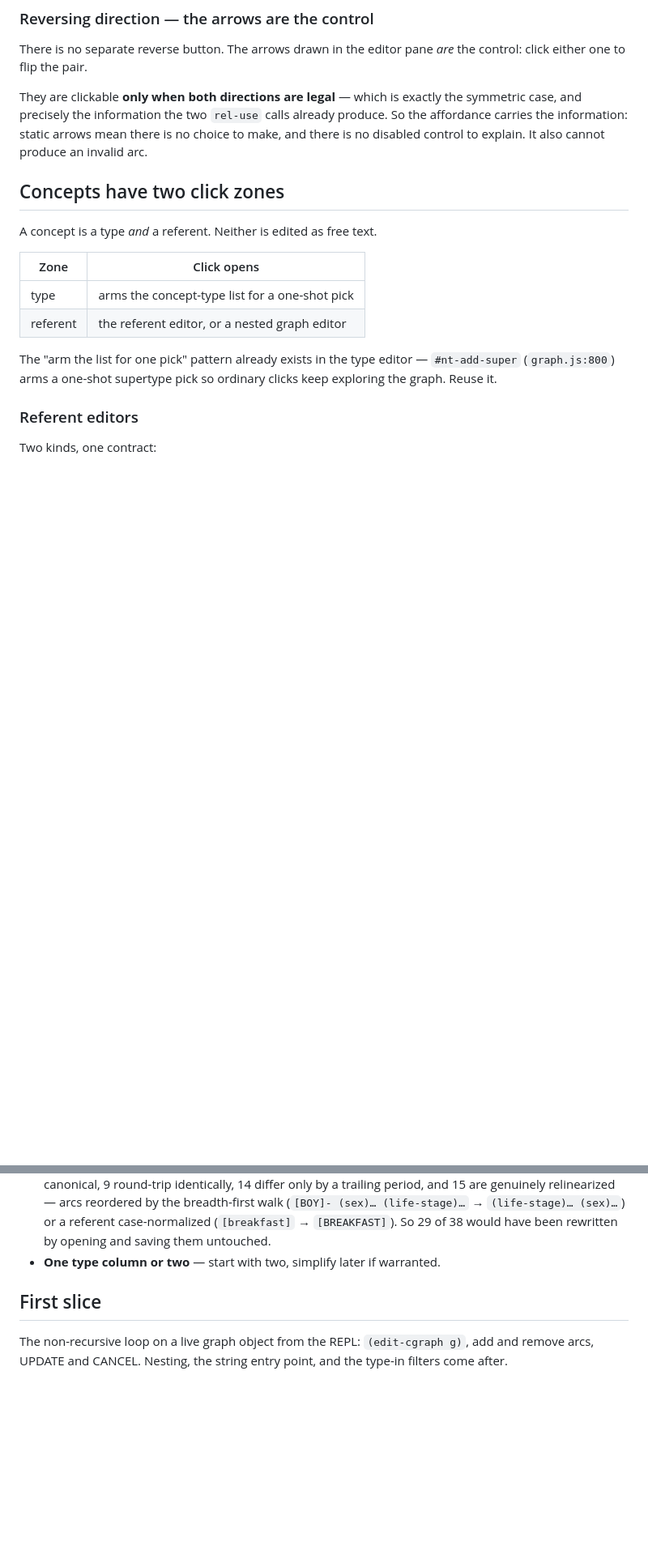
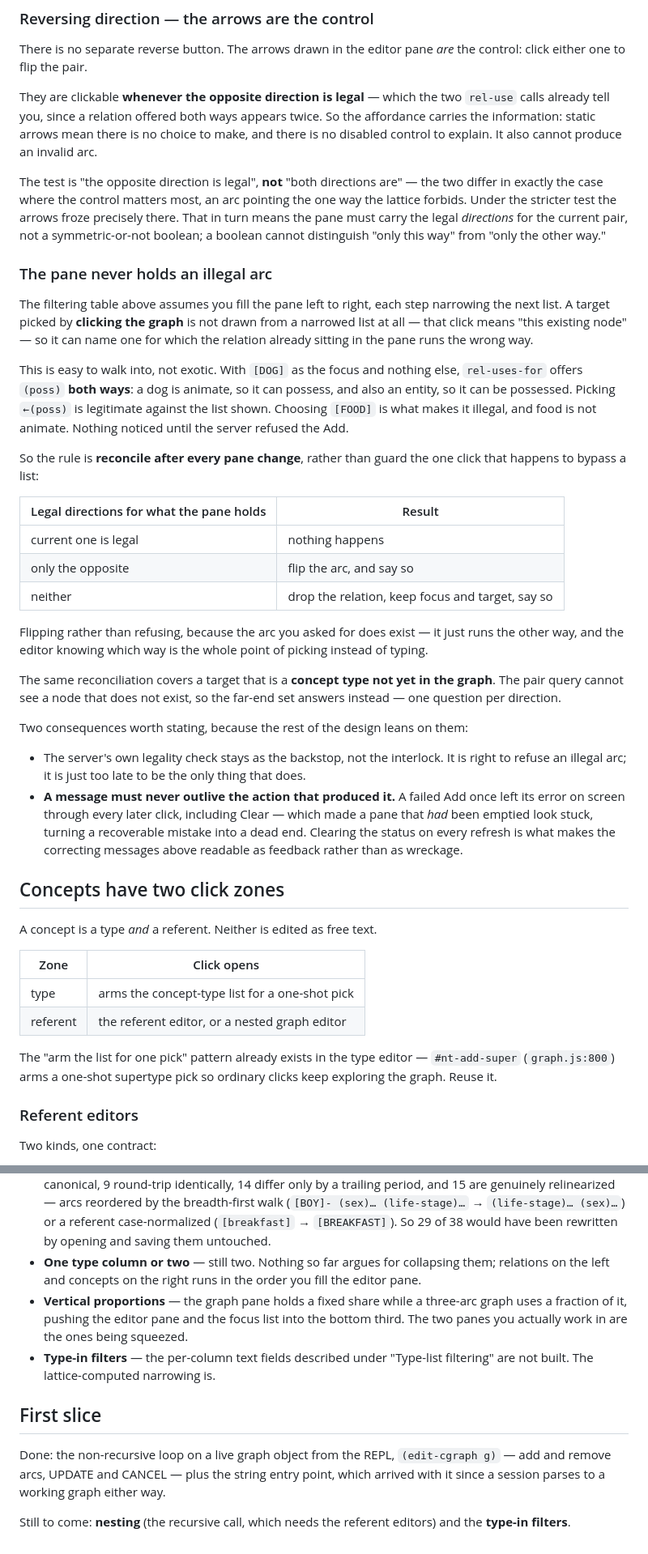
Before and after one commit to bruceseely/cgraph, a Markdown page: notes/graph-editor.md, 2 parts joined by grey strips. Shown at 81% size. GitHub-like rendering; blank space fills up the shorter version.

Commit message:
notes: bring the editor design up to what was built
The doc still opened with "design settled, not yet implemented" after the
thing had been implemented, and one of its rules was no longer what the
code does.

Corrects the reverse control: the arrows are live whenever the OPPOSITE
direction is legal, not only when both are. The doc's original test froze
them in the one case the control exists for.

Adds the invariant that came out of a live session -- the pane never
holds an arc the lattice forbids -- with the [DOG]/(poss)/[FOOD] walk
that reaches it, since a rule is easier to keep when the way in is
written down beside it. Records two things the rest of the design leans
on: the server's check is the backstop rather than the interlock, and a
message must not outlive the action that produced it.

Open items now reflect what is actually left. The type-in filters turn
out to be undescribed-as-missing rather than done -- the lattice-computed
narrowing is built, the text fields are not -- and the vertical
proportions want another look. The string entry point moves to done; it
arrived with the first slice, since a session parses to a working graph
either way.

Co-Authored-By: Claude Opus 5 <noreply@anthropic.com>

```diff
--- a/notes/graph-editor.md
+++ b/notes/graph-editor.md
@@ -121,11 +125,59 @@ later.
 There is no separate reverse button. The arrows drawn in the editor pane *are*
 the control: click either one to flip the pair.
 
-They are clickable **only when both directions are legal** — which is exactly
-the symmetric case, and precisely the information the two `rel-use` calls
-already produce. So the affordance carries the information: static arrows mean
-there is no choice to make, and there is no disabled control to explain. It
-also cannot produce an invalid arc.
+They are clickable **whenever the opposite direction is legal** — which the two
+`rel-use` calls already tell you, since a relation offered both ways appears
+twice. So the affordance carries the information: static arrows mean there is
+no choice to make, and there is no disabled control to explain. It also cannot
+produce an invalid arc.
+
+The test is "the opposite direction is legal", **not** "both directions are" —
+the two differ in exactly the case where the control matters most, an arc
+pointing the one way the lattice forbids. Under the stricter test the arrows
+froze precisely there. That in turn means the pane must carry the legal
+*directions* for the current pair, not a symmetric-or-not boolean; a boolean
+cannot distinguish "only this way" from "only the other way."
+
+### The pane never holds an illegal arc
+
+The filtering table above assumes you fill the pane left to right, each step
+narrowing the next list. A target picked by **clicking the graph** is not drawn
+from a narrowed list at all — that click means "this existing node" — so it can
+name one for which the relation already sitting in the pane runs the wrong way.
+
+This is easy to walk into, not exotic. With `[DOG]` as the focus and nothing
+else, `rel-uses-for` offers `(poss)` **both ways**: a dog is animate, so it can
+possess, and also an entity, so it can be possessed. Picking `←(poss)` is
+legitimate against the list shown. Choosing `[FOOD]` is what makes it illegal,
+and food is not animate. Nothing noticed until the server refused the Add.
+
+So the rule is **reconcile after every pane change**, rather than guard the one
+click that happens to bypass a list:
+
+| Legal directions for what the pane holds | Result |
+|---|---|
+| current one is legal | nothing happens |
+| only the opposite | flip the arc, and say so |
+| neither | drop the relation, keep focus and target, say so |
+
+Flipping rather than refusing, because the arc you asked for does exist — it
+just runs the other way, and the editor knowing which way is the whole point of
+picking instead of typing.
+
+The same reconciliation covers a target that is a **concept type not yet in the
+graph**. The pair query cannot see a node that does not exist, so the far-end
+set answers instead — one question per direction.
+
+Two consequences worth stating, because the rest of the design leans on them:
+
+- The server's own legality check stays as the backstop, not the interlock. It
+  is right to refuse an illegal arc; it is just too late to be the only thing
+  that does.
+- **A message must never outlive the action that produced it.** A failed Add
+  once left its error on screen through every later click, including Clear —
+  which made a pane that *had* been emptied look stuck, turning a recoverable
+  mistake into a dead end. Clearing the status on every refresh is what makes
+  the correcting messages above readable as feedback rather than as wreckage.
 
 ## Concepts have two click zones
 
@@ -340,10 +392,22 @@ submission; returning a session handle to poll would be much worse to use.
   (`[BOY]- (sex)… (life-stage)…` → `(life-stage)… (sex)…`) or a referent
   case-normalized (`[breakfast]` → `[BREAKFAST]`). So 29 of 38 would have been
   rewritten by opening and saving them untouched.
-- **One type column or two** — start with two, simplify later if warranted.
+- **One type column or two** — still two. Nothing so far argues for collapsing
+  them; relations on the left and concepts on the right runs in the order you
+  fill the editor pane.
+- **Vertical proportions** — the graph pane holds a fixed share while a
+  three-arc graph uses a fraction of it, pushing the editor pane and the focus
+  list into the bottom third. The two panes you actually work in are the ones
+  being squeezed.
+- **Type-in filters** — the per-column text fields described under "Type-list
+  filtering" are not built. The lattice-computed narrowing is.
 
 ## First slice
 
-The non-recursive loop on a live graph object from the REPL: `(edit-cgraph g)`,
-add and remove arcs, UPDATE and CANCEL. Nesting, the string entry point, and
-the type-in filters come after.
+Done: the non-recursive loop on a live graph object from the REPL,
+`(edit-cgraph g)` — add and remove arcs, UPDATE and CANCEL — plus the string
+entry point, which arrived with it since a session parses to a working graph
+either way.
+
+Still to come: **nesting** (the recursive call, which needs the referent
+editors) and the **type-in filters**.
```
Also changed, not shown: other parts of notes/graph-editor.md (+5 -1 lines).
